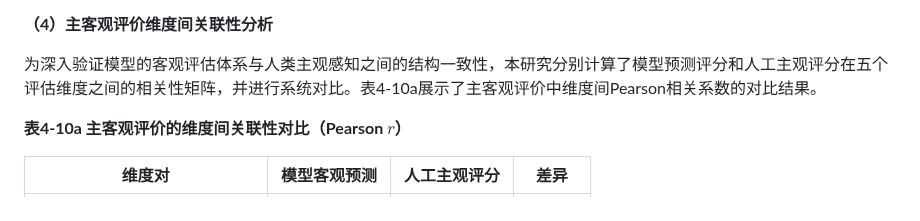
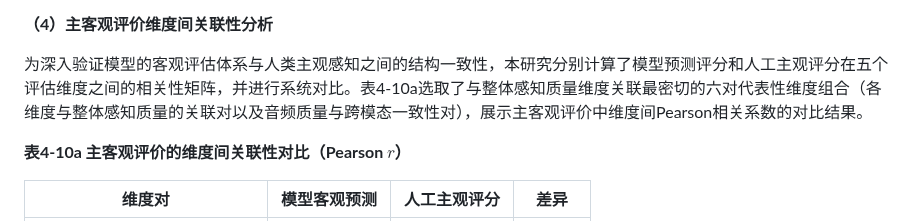
Before and after one commit to hlh-upup/bs, a Markdown page: bs/reports/chapter4_content.md, the part around the change. Rendered like a GitHub page.

```diff
--- a/bs/reports/chapter4_content.md
+++ b/bs/reports/chapter4_content.md
@@ -268,7 +268,7 @@
 
 **（4）主客观评价维度间关联性分析**
 
-为深入验证模型的客观评估体系与人类主观感知之间的结构一致性，本研究分别计算了模型预测评分和人工主观评分在五个评估维度之间的相关性矩阵，并进行系统对比。表4-10a展示了主客观评价中维度间Pearson相关系数的对比结果。
+为深入验证模型的客观评估体系与人类主观感知之间的结构一致性，本研究分别计算了模型预测评分和人工主观评分在五个评估维度之间的相关性矩阵，并进行系统对比。表4-10a选取了与整体感知质量维度关联最密切的六对代表性维度组合（各维度与整体感知质量的关联对以及音频质量与跨模态一致性对），展示主客观评价中维度间Pearson相关系数的对比结果。
 
 **表4-10a 主客观评价的维度间关联性对比（Pearson $r$）**
 
```
Also changed, not shown: bs/reports/chapter3_content.md (+2 -2 lines).
